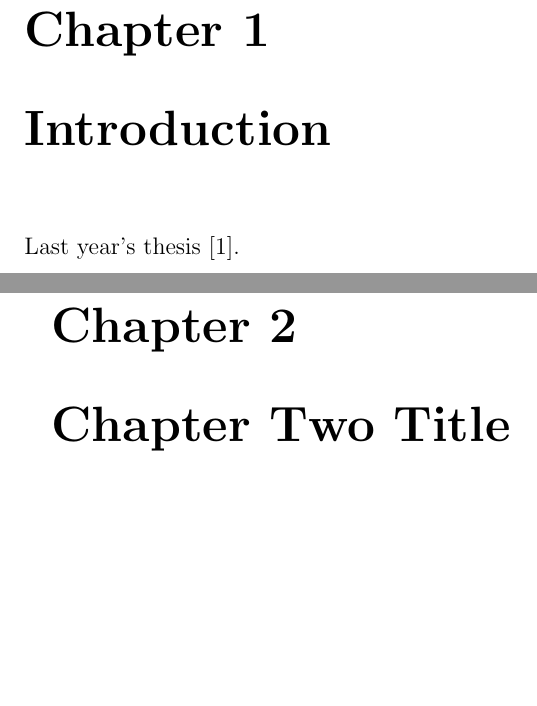
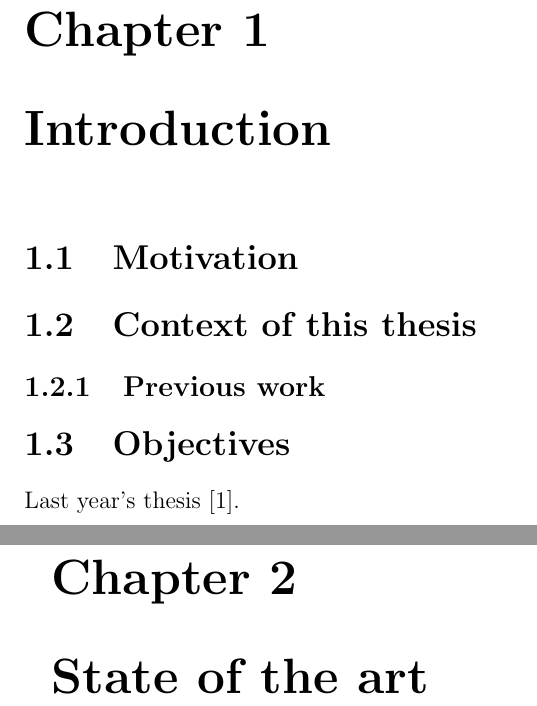
Before and after one commit to bdehem/memoire_text, a LaTeX thesis (main.tex, which reads chapters/introduction.tex): two parts of pages 7 and 8 of 13 before the commit and two parts of pages 7 and 8 of 14 after it, joined at a grey line, cut so that both start at the same text, the shorter picture padded with empty space. Compiled offline with pdfLaTeX.

Commit message:
some extra initial commit

```diff
--- a/chapters/introduction.tex
+++ b/chapters/introduction.tex
@@ -0,0 +1,5 @@
+\section{Motivation}
+\section{Context of this thesis}
+\subsection{Previous work}
+
+\section{Objectives}
--- a/main.tex
+++ b/main.tex
@@ -40,6 +40,6 @@ I want to thank...
 \input{chapters/introduction}
 Last year's thesis \cite{jacquesleclere}.
 
-\chapter{Chapter Two Title}
+\chapter{State of the art}
 \input{chapters/chapter02}
 
```
Also changed, not shown: chapters/chapter05.tex (added), main.pdf, main.tex (7 more changed lines), 3 other files.
